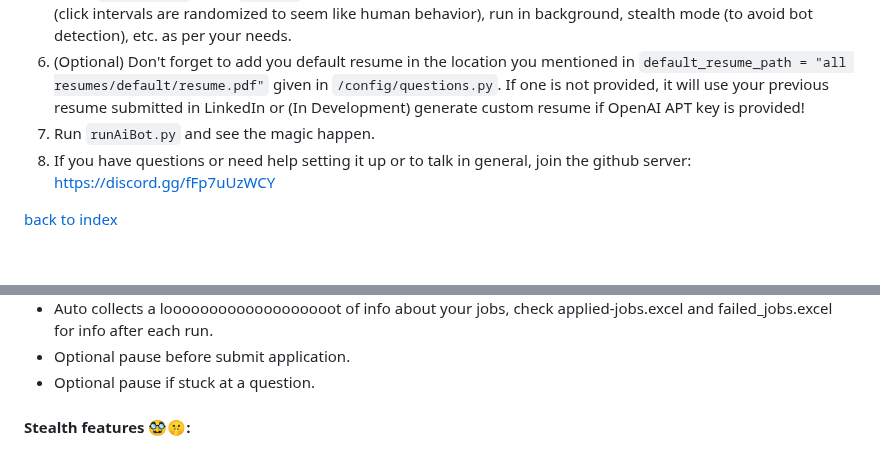
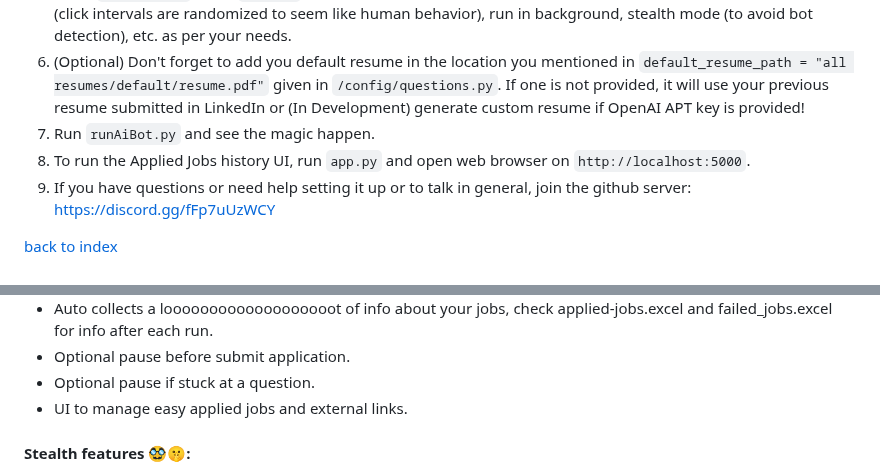
Before and after one commit to Srivatsav-Busi/Linkedln_job_application, a Markdown page: README.md, 2 parts joined by grey strips. Rendered like a GitHub page.

Commit message:
Add instructions for running Applied Jobs history UI and update features list

```diff
--- a/README.md
+++ b/README.md
@@ -52,6 +52,7 @@ Click on above image to watch the demo or use this link https://youtu.be/gMbB1fW
 5. Open `settings.py` file in `/config` folder to configure the bot settings like, keep screen awake, click intervals (click intervals are randomized to seem like human behavior), run in background, stealth mode (to avoid bot detection), etc. as per your needs.
 6. (Optional) Don't forget to add you default resume in the location you mentioned in `default_resume_path = "all resumes/default/resume.pdf"` given in `/config/questions.py`. If one is not provided, it will use your previous resume submitted in LinkedIn or (In Development) generate custom resume if OpenAI APT key is provided!
 7. Run `runAiBot.py` and see the magic happen.
+8. To run the Applied Jobs history UI, run `app.py` and open web browser on `http://localhost:5000`.
 8. If you have questions or need help setting it up or to talk in general, join the github server: https://discord.gg/fFp7uUzWCY
 
 [back to index](#-content)
@@ -225,6 +226,7 @@ Once your code is tested, your changes will be merged to the `main` branch in ne
 - Auto collects a looooooooooooooooooot of info about your jobs, check applied-jobs.excel and failed_jobs.excel for info after each run.
 - Optional pause before submit application.
 - Optional pause if stuck at a question.
+- UI to manage easy applied jobs and external links.
 
 
 
```
